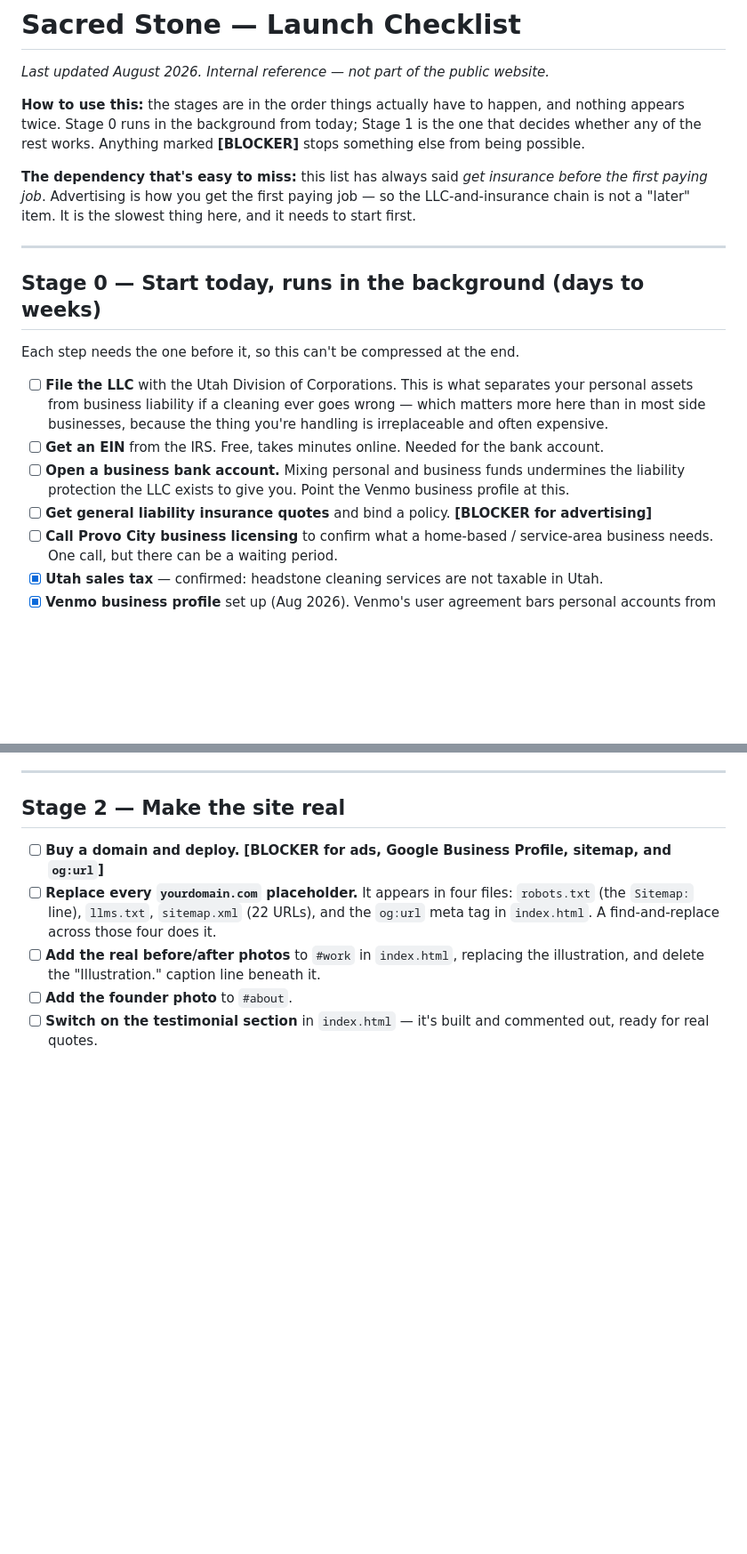
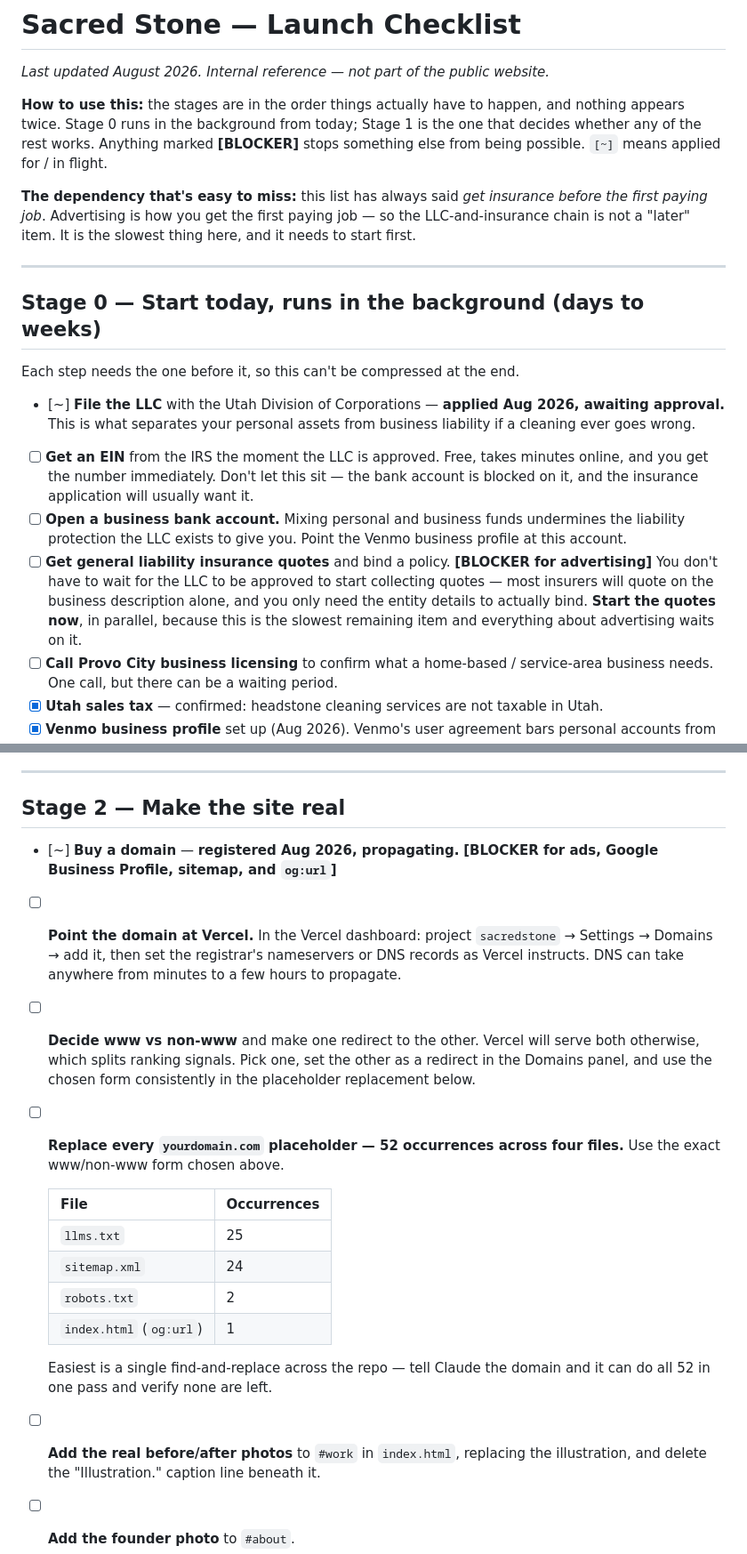
Before and after one commit to Jacobbingham-14/sacredstone, a Markdown page: launch-checklist.md, 2 parts joined by grey strips. Shown at 89% size. Rendered like a GitHub page; blank space fills up the shorter version.

Commit message:
Mark LLC and domain as in flight; correct placeholder count
Adds [~] for applied-for items. Also corrects the yourdomain.com count —
it is 52 occurrences across four files, not 25; llms.txt carries 25 of them
and had been overlooked in the earlier tally. Adds the DNS and www/non-www
steps that sit between owning a domain and the placeholder swap.

Co-Authored-By: Claude Opus 5 <noreply@anthropic.com>

```diff
--- a/launch-checklist.md
+++ b/launch-checklist.md
@@ -2,7 +2,7 @@
 
 *Last updated August 2026. Internal reference — not part of the public website.*
 
-**How to use this:** the stages are in the order things actually have to happen, and nothing appears twice. Stage 0 runs in the background from today; Stage 1 is the one that decides whether any of the rest works. Anything marked **[BLOCKER]** stops something else from being possible.
+**How to use this:** the stages are in the order things actually have to happen, and nothing appears twice. Stage 0 runs in the background from today; Stage 1 is the one that decides whether any of the rest works. Anything marked **[BLOCKER]** stops something else from being possible. `[~]` means applied for / in flight.
 
 **The dependency that's easy to miss:** this list has always said *get insurance before the first paying job*. Advertising is how you get the first paying job — so the LLC-and-insurance chain is not a "later" item. It is the slowest thing here, and it needs to start first.
 
@@ -12,10 +12,10 @@
 
 Each step needs the one before it, so this can't be compressed at the end.
 
-- [ ] **File the LLC** with the Utah Division of Corporations. This is what separates your personal assets from business liability if a cleaning ever goes wrong — which matters more here than in most side businesses, because the thing you're handling is irreplaceable and often expensive.
-- [ ] **Get an EIN** from the IRS. Free, takes minutes online. Needed for the bank account.
-- [ ] **Open a business bank account.** Mixing personal and business funds undermines the liability protection the LLC exists to give you. Point the Venmo business profile at this.
-- [ ] **Get general liability insurance quotes** and bind a policy. **[BLOCKER for advertising]**
+- [~] **File the LLC** with the Utah Division of Corporations — **applied Aug 2026, awaiting approval.** This is what separates your personal assets from business liability if a cleaning ever goes wrong.
+- [ ] **Get an EIN** from the IRS the moment the LLC is approved. Free, takes minutes online, and you get the number immediately. Don't let this sit — the bank account is blocked on it, and the insurance application will usually want it.
+- [ ] **Open a business bank account.** Mixing personal and business funds undermines the liability protection the LLC exists to give you. Point the Venmo business profile at this account.
+- [ ] **Get general liability insurance quotes** and bind a policy. **[BLOCKER for advertising]** You don't have to wait for the LLC to be approved to start collecting quotes — most insurers will quote on the business description alone, and you only need the entity details to actually bind. **Start the quotes now**, in parallel, because this is the slowest remaining item and everything about advertising waits on it.
 - [ ] **Call Provo City business licensing** to confirm what a home-based / service-area business needs. One call, but there can be a waiting period.
 - [x] **Utah sales tax** — confirmed: headstone cleaning services are not taxable in Utah.
 - [x] **Venmo business profile** set up (Aug 2026). Venmo's user agreement bars personal accounts from taking payment for goods and services from people you don't personally know, and every customer here is a stranger by definition. Seller fee 1.9% + $0.10 — about $1.34 on a $65 cleaning.
@@ -48,8 +48,19 @@ This is the highest-leverage item on the entire list, because it resolves four s
 
 ## Stage 2 — Make the site real
 
-- [ ] **Buy a domain and deploy.** **[BLOCKER for ads, Google Business Profile, sitemap, and `og:url`]**
-- [ ] **Replace every `yourdomain.com` placeholder.** It appears in four files: `robots.txt` (the `Sitemap:` line), `llms.txt`, `sitemap.xml` (22 URLs), and the `og:url` meta tag in `index.html`. A find-and-replace across those four does it.
+- [~] **Buy a domain** — **registered Aug 2026, propagating.** **[BLOCKER for ads, Google Business Profile, sitemap, and `og:url`]**
+- [ ] **Point the domain at Vercel.** In the Vercel dashboard: project `sacredstone` → Settings → Domains → add it, then set the registrar's nameservers or DNS records as Vercel instructs. DNS can take anywhere from minutes to a few hours to propagate.
+- [ ] **Decide www vs non-www** and make one redirect to the other. Vercel will serve both otherwise, which splits ranking signals. Pick one, set the other as a redirect in the Domains panel, and use the chosen form consistently in the placeholder replacement below.
+- [ ] **Replace every `yourdomain.com` placeholder — 52 occurrences across four files.** Use the exact www/non-www form chosen above.
+
+  | File | Occurrences |
+  |---|---|
+  | `llms.txt` | 25 |
+  | `sitemap.xml` | 24 |
+  | `robots.txt` | 2 |
+  | `index.html` (`og:url`) | 1 |
+
+  Easiest is a single find-and-replace across the repo — tell Claude the domain and it can do all 52 in one pass and verify none are left.
 - [ ] **Add the real before/after photos** to `#work` in `index.html`, replacing the illustration, and delete the "Illustration." caption line beneath it.
 - [ ] **Add the founder photo** to `#about`.
 - [ ] **Switch on the testimonial section** in `index.html` — it's built and commented out, ready for real quotes.
```
